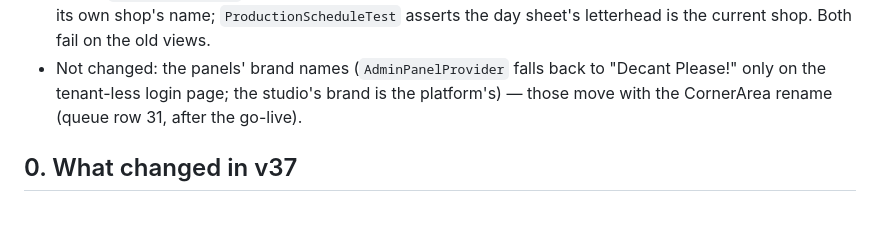
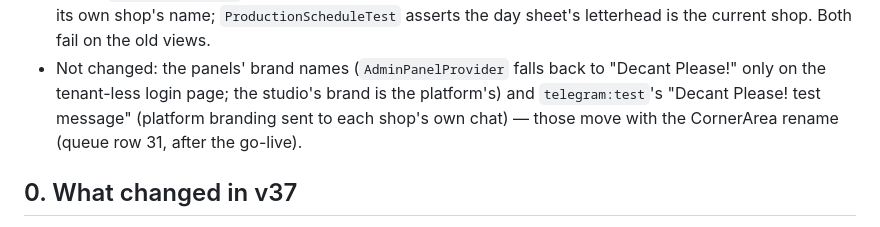
Before and after one commit to naingaunglinn/decant-please, a Markdown page: CHANGELOG.md, the part around the change. Drawn GitHub-style.

Commit message:
docs(changelog): note telegram:test branding waits for the rename (#116 review)

```diff
--- a/CHANGELOG.md
+++ b/CHANGELOG.md
@@ -25,7 +25,9 @@ wrong business once a second shop existed. No migration, no API change, no depen
   day sheet's letterhead is the current shop. Both fail on the old views.
 - Not changed: the panels' brand names (`AdminPanelProvider` falls back to
   "Decant Please!" only on the tenant-less login page; the studio's brand is the
-  platform's) — those move with the CornerArea rename (queue row 31, after the go-live).
+  platform's) and `telegram:test`'s "Decant Please! test message" (platform branding sent
+  to each shop's own chat) — those move with the CornerArea rename (queue row 31, after
+  the go-live).
 
 ## 0. What changed in v37
 
```
